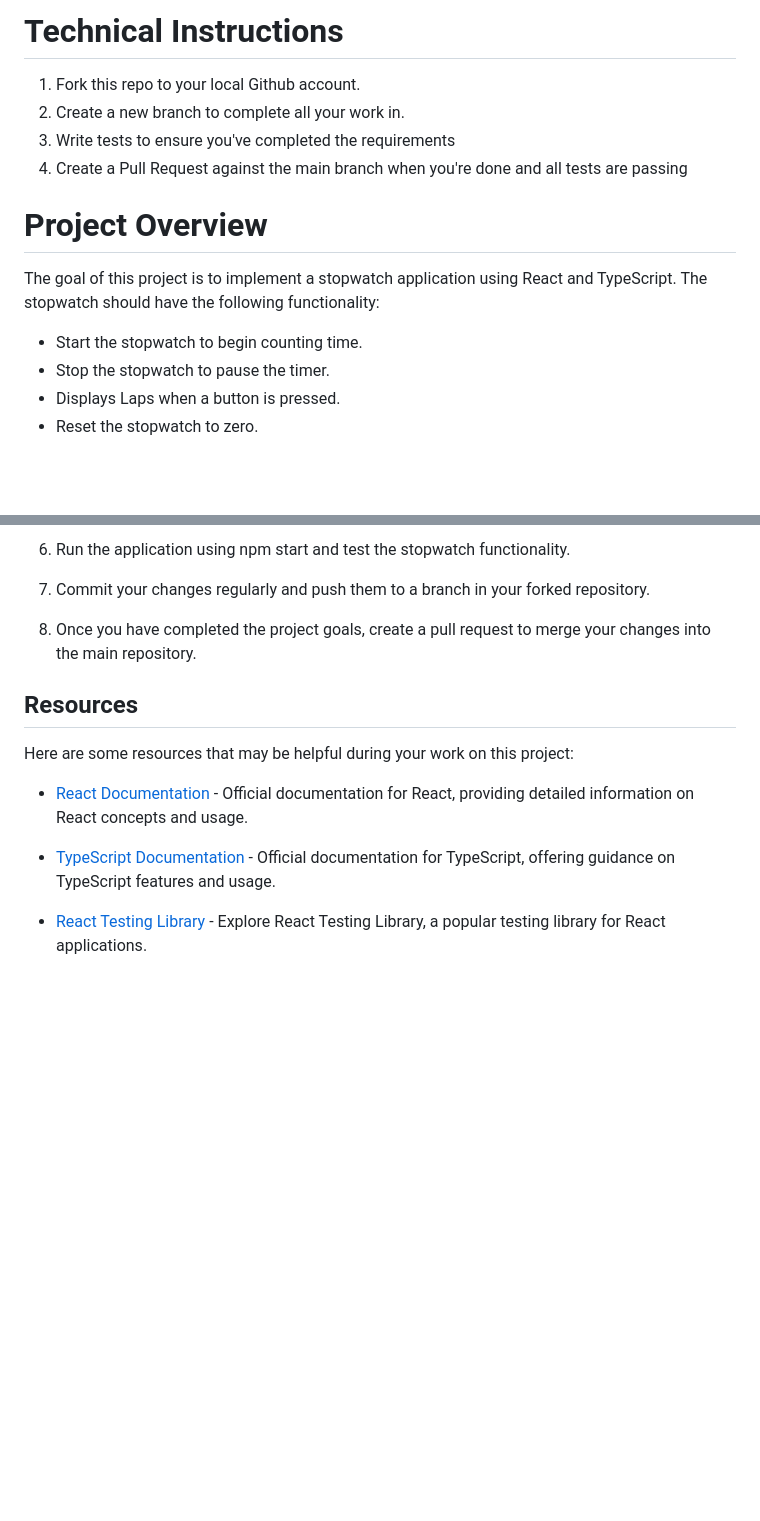
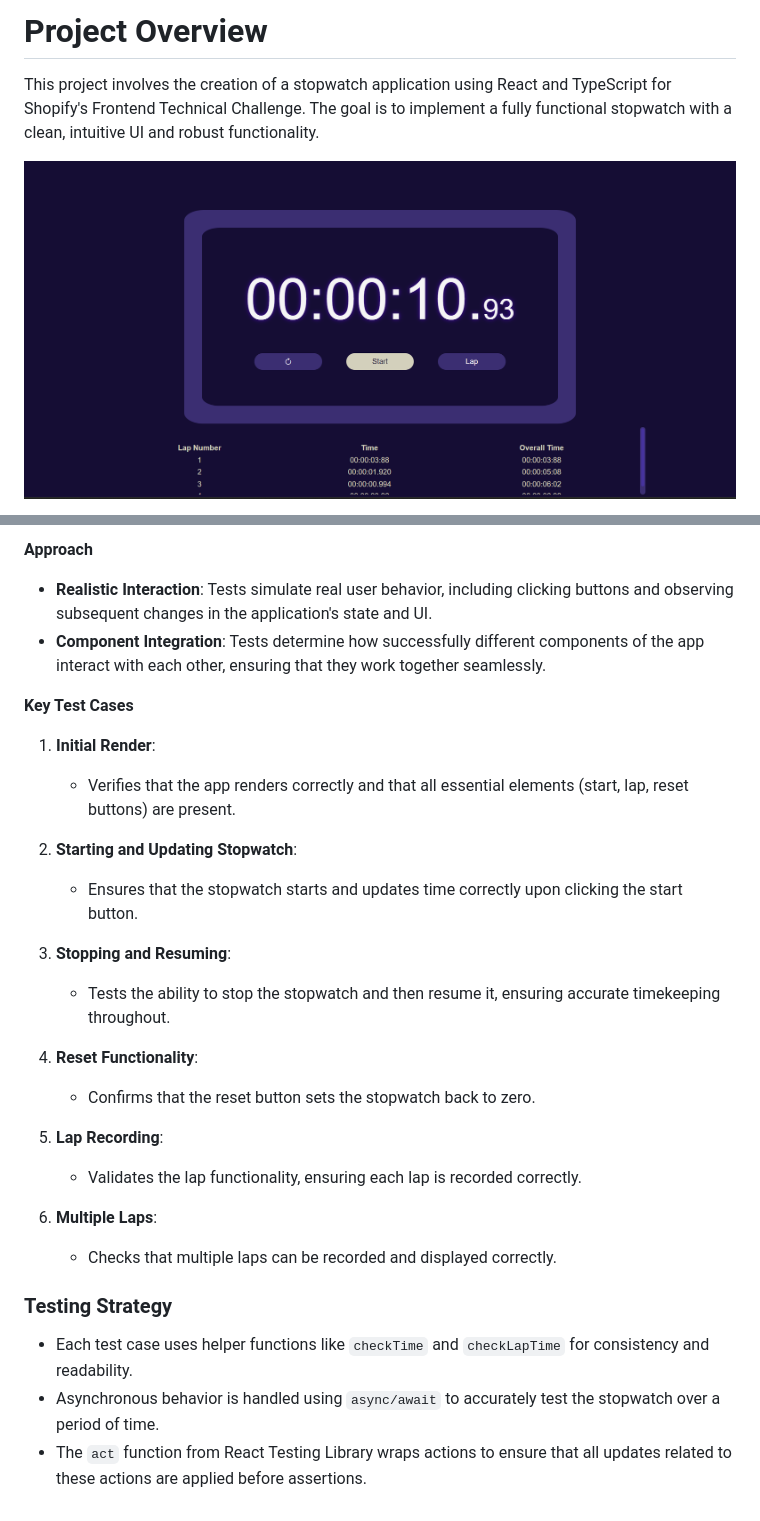
Before and after one commit to Shopify/eng-intern-assessment-react, a Markdown page: README.md, 2 parts joined by grey strips. GitHub-like rendering; pictures changed too: Stopwatch2.png (added); blank space fills up the shorter version.

```diff
--- a/README.md
+++ b/README.md
@@ -1,14 +1,6 @@
-# Technical Instructions
-1. Fork this repo to your local Github account.
-2. Create a new branch to complete all your work in.
-3. Write tests to ensure you've completed the requirements
-3. Create a Pull Request against the main branch when you're done and all tests are passing
+# Project Overview
 
-# Project Overview
-The goal of this project is to implement a stopwatch application using React and TypeScript. The stopwatch should have the following functionality:
+This project involves the creation of a stopwatch application using React and TypeScript for Shopify's Frontend Technical Challenge. The goal is to implement a fully functional stopwatch with a clean, intuitive UI and robust functionality.
 
-- Start the stopwatch to begin counting time.
-- Stop the stopwatch to pause the timer.
-- Displays Laps when a button is pressed.
-- Reset the stopwatch to zero.
+![Stopwatch](Stopwatch2.png)
 
@@ -72,15 +73,29 @@ To start working on the project, follow these steps:
 
-6. Run the application using npm start and test the stopwatch functionality.
+**Approach**
+- **Realistic Interaction**: Tests simulate real user behavior, including clicking buttons and observing subsequent changes in the application's state and UI.
+- **Component Integration**: Tests determine how successfully different components of the app interact with each other, ensuring that they work together seamlessly.
 
-7. Commit your changes regularly and push them to a branch in your forked repository.
+**Key Test Cases**
+1. **Initial Render**:
+   - Verifies that the app renders correctly and that all essential elements (start, lap, reset buttons) are present.
 
-8. Once you have completed the project goals, create a pull request to merge your changes into the main repository.
+2. **Starting and Updating Stopwatch**:
+   - Ensures that the stopwatch starts and updates time correctly upon clicking the start button.
 
-## Resources
-Here are some resources that may be helpful during your work on this project:
+3. **Stopping and Resuming**:
+   - Tests the ability to stop the stopwatch and then resume it, ensuring accurate timekeeping throughout.
 
-- [React Documentation](https://reactjs.org/docs/getting-started.html) - Official documentation for React, providing detailed information on React concepts and usage.
+4. **Reset Functionality**:
+   - Confirms that the reset button sets the stopwatch back to zero.
 
-- [TypeScript Documentation](https://www.typescriptlang.org/docs/) - Official documentation for TypeScript, offering guidance on TypeScript features and usage.
+5. **Lap Recording**:
+   - Validates the lap functionality, ensuring each lap is recorded correctly.
 
-- [React Testing Library](https://testing-library.com/docs/react-testing-library/intro/) - Explore React Testing Library, a popular testing library for React applications.
+6. **Multiple Laps**:
+   - Checks that multiple laps can be recorded and displayed correctly.
+
+### Testing Strategy
+
+- Each test case uses helper functions like `checkTime` and `checkLapTime` for consistency and readability.
+- Asynchronous behavior is handled using `async/await` to accurately test the stopwatch over a period of time.
+- The `act` function from React Testing Library wraps actions to ensure that all updates related to these actions are applied before assertions.
```
Also changed, not shown: other parts of README.md (+48 -39 lines), Stopwatch1.png (added), Testing.png (added), 3 other files.
